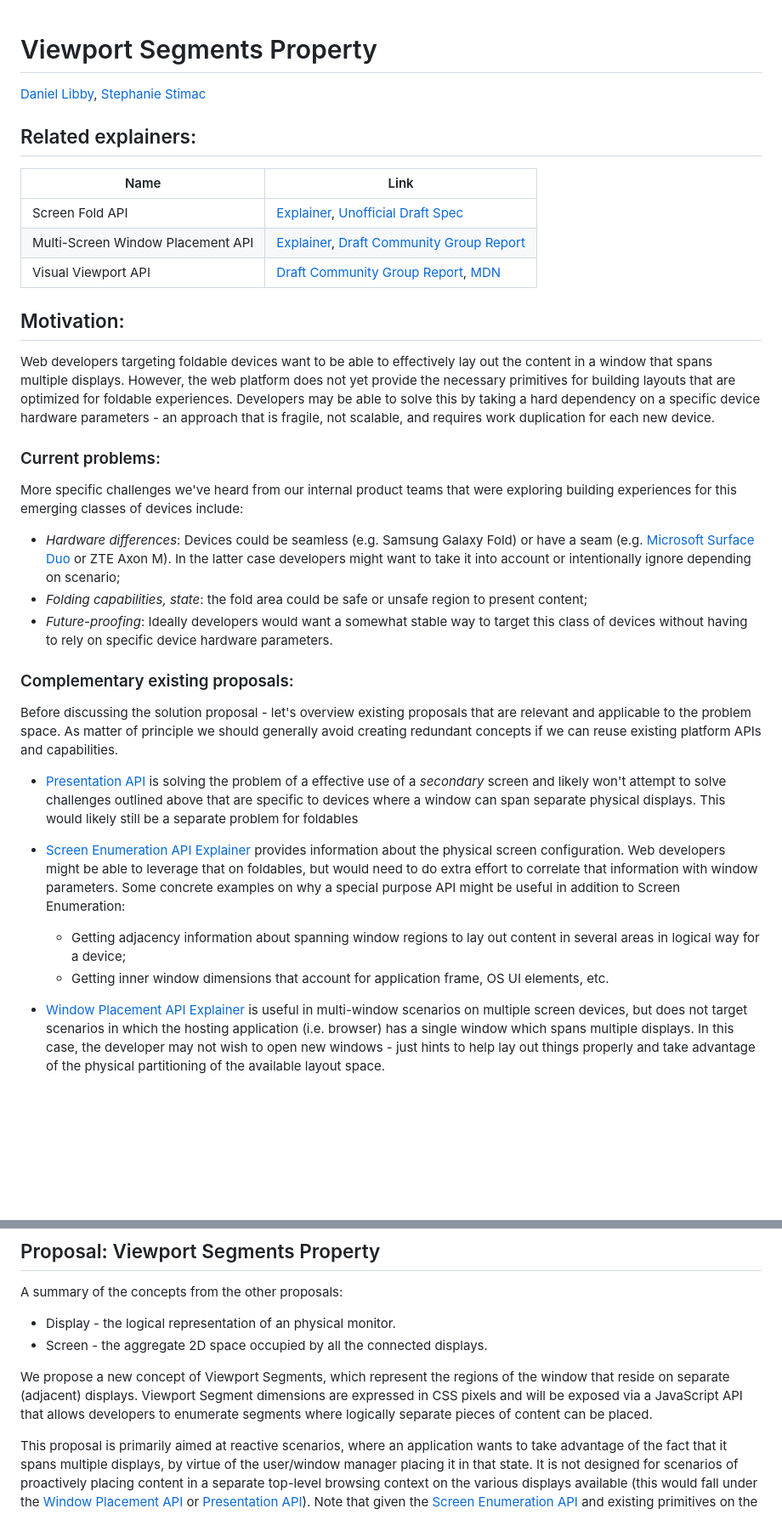
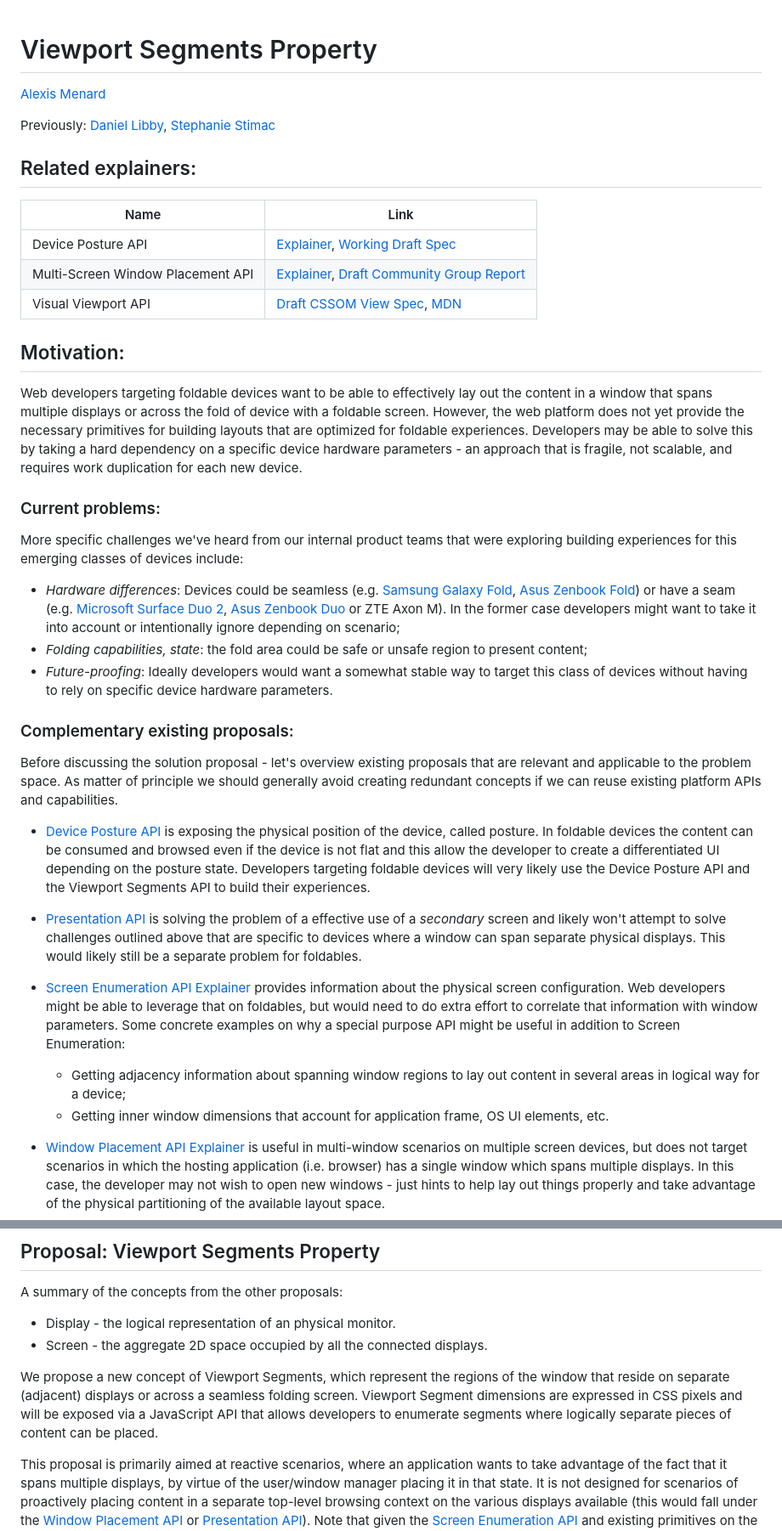
Before and after one commit to WICG/visual-viewport, a Markdown page: segments-explainer/SEGMENTS-EXPLAINER.md, 2 parts joined by grey strips. Shown at 85% size. GitHub-like rendering; blank space fills up the shorter version.

Commit message:
Update Viewport Segments explainer.
- Previous authors are not active on the document (moved on to other
projects at Microsoft or left Microsoft).
- Updated outdated links and names.
- Added new devices to properly reflect the state of the market.
- Mention the device posture api as they're complementing each other.

```diff
--- a/segments-explainer/SEGMENTS-EXPLAINER.md
+++ b/segments-explainer/SEGMENTS-EXPLAINER.md
@@ -1,5 +1,8 @@
 # Viewport Segments Property
 
+[Alexis Menard](https://github.com/darktears)
+
+Previously:
 [Daniel Libby](https://github.com/dlibby-),
 [Stephanie Stimac](https://github.com/ststimac)
 
@@ -8,18 +11,18 @@
 ## Related explainers:
 | Name | Link |
 |------|------|
-| Screen Fold API | [Explainer](https://github.com/SamsungInternet/Explainers/blob/master/Foldables/FoldState.md), [Unofficial Draft Spec](https://w3c.github.io/screen-fold/) |
+| Device Posture API | [Explainer](https://github.com/w3c/device-posture), [Working Draft Spec](https://www.w3.org/TR/device-posture/) |
 | Multi-Screen Window Placement API | [Explainer](https://github.com/webscreens/window-placement/blob/master/EXPLAINER.md), [Draft Community Group Report](https://webscreens.github.io/window-placement/) |
-| Visual Viewport API | [Draft Community Group Report](https://wicg.github.io/visual-viewport/), [MDN](https://developer.mozilla.org/en-US/docs/Web/API/Visual_Viewport_API) |
+| Visual Viewport API | [Draft CSSOM View Spec](https://drafts.csswg.org/cssom-view/#visualViewport), [MDN](https://developer.mozilla.org/en-US/docs/Web/API/Visual_Viewport_API) |
 
 ## Motivation:
-Web developers targeting foldable devices want to be able to effectively lay out the content in a window that spans multiple displays. However, the web platform does not yet provide the necessary primitives for building layouts that are optimized for foldable experiences.
+Web developers targeting foldable devices want to be able to effectively lay out the content in a window that spans multiple displays or across the fold of device with a foldable screen. However, the web platform does not yet provide the necessary primitives for building layouts that are optimized for foldable experiences.
 Developers may be able to solve this by taking a hard dependency on a specific device hardware parameters - an approach that is fragile, not scalable, and requires work duplication for each new device.
 
 ### Current problems:
 More specific challenges we've heard from our internal product teams that were exploring building experiences for this emerging classes of devices include:
 
-- *Hardware differences*: Devices could be seamless (e.g. Samsung Galaxy Fold) or have a seam (e.g. [Microsoft Surface Duo](https://www.microsoft.com/en-us/surface/devices/surface-duo) or ZTE Axon M). In the latter case developers might want to take it into account or intentionally ignore depending on scenario;
+- *Hardware differences*: Devices could be seamless (e.g. [Samsung Galaxy Fold](https://www.samsung.com/levant/smartphones/galaxy-fold/), [Asus Zenbook Fold](https://www.asus.com/laptops/for-home/zenbook/zenbook-17-fold-oled-ux9702/)) or have a seam (e.g. [Microsoft Surface Duo 2](https://www.microsoft.com/en-us/d/surface-duo-2/9408kgxp4xjl), [Asus Zenbook Duo](https://www.asus.com/us/laptops/for-home/zenbook/asus-zenbook-duo-2024-ux8406/) or ZTE Axon M). In the former case developers might want to take it into account or intentionally ignore depending on scenario;
 - *Folding capabilities, state*: the fold area could be safe or unsafe region to present content;
 - *Future-proofing*: Ideally developers would want a somewhat stable way to target this class of devices without having to rely on specific device hardware parameters.
 
@@ -27,11 +30,14 @@ More specific challenges we've heard from our internal product teams that were e
 Before discussing the solution proposal - let's overview existing proposals that are relevant and applicable to the problem space.
 As matter of principle we should generally avoid creating redundant concepts if we can reuse existing platform APIs and capabilities.
 
-- [Presentation API](https://w3c.github.io/presentation-api/) is solving the problem of a effective use of a _secondary_ screen and likely won't attempt to solve challenges outlined above that are specific to devices where a window can span separate physical displays. This would likely still be a separate problem for foldables
+- [Device Posture API](https://w3c.github.io/device-posture/) is exposing the physical position of the device, called posture. In foldable devices the content can be consumed and browsed even if the device is not flat and this allow the developer to create a differentiated UI depending on the posture state. Developers targeting foldable devices will very likely use the Device Posture API and the Viewport Segments API to build their experiences.
+
+- [Presentation API](https://w3c.github.io/presentation-api/) is solving the problem of a effective use of a _secondary_ screen and likely won't attempt to solve challenges outlined above that are specific to devices where a window can span separate physical displays. This would likely still be a separate problem for foldables.
 
 - [Screen Enumeration API Explainer](https://github.com/webscreens/screen-enumeration/blob/master/EXPLAINER.md) provides information about the physical screen configuration. Web developers might be able to leverage that on foldables, but would need to do extra effort to correlate that information with window parameters. Some concrete examples on why a special purpose API might be useful in addition to Screen Enumeration:
 	- Getting adjacency information about spanning window regions to lay out content in several areas in logical way for a device;
 	- Getting inner window dimensions that account for application frame, OS UI elements, etc.
+
 - [Window Placement API Explainer](https://github.com/webscreens/window-placement/blob/master/EXPLAINER.md) is useful in multi-window scenarios on multiple screen devices, but does not target scenarios in which the hosting application (i.e. browser) has a single window which spans multiple displays. In this case, the developer may not wish to open new windows - just hints to help lay out things properly and take advantage of the physical partitioning of the available layout space.
 
 Additionally, while not a solution in the same sense, a ["[css-media-queries] Foldables support and enablement"](https://github.com/w3c/csswg-drafts/issues/4141) issue discusses the problem space and outlines some details and touches upon outlined issues.
@@ -42,7 +48,7 @@ A summary of the concepts from the other proposals:
 * Display - the logical representation of an physical monitor.
 * Screen - the aggregate 2D space occupied by all the connected displays.
 
-We propose a new concept of Viewport Segments, which represent the regions of the window that reside on separate (adjacent) displays. Viewport Segment dimensions are expressed in CSS pixels and will be exposed via a JavaScript API that allows developers to enumerate segments where logically separate pieces of content can be placed.
+We propose a new concept of Viewport Segments, which represent the regions of the window that reside on separate (adjacent) displays or across a seamless folding screen. Viewport Segment dimensions are expressed in CSS pixels and will be exposed via a JavaScript API that allows developers to enumerate segments where logically separate pieces of content can be placed.
 
 This proposal is primarily aimed at reactive scenarios, where an application wants to take advantage of the fact that it spans multiple displays, by virtue of the user/window manager placing it in that state. It is not designed for scenarios of proactively placing content in a separate top-level browsing context on the various displays available (this would fall under the [Window Placement API](https://github.com/webscreens/window-placement/blob/master/EXPLAINER.md) or [Presentation API](https://w3c.github.io/presentation-api/)). Note that given the [Screen Enumeration API](https://github.com/webscreens/screen-enumeration/blob/master/EXPLAINER.md) and existing primitives on the Web, it is possible to write JavaScript code that intersects the rectangles of the Display and window, while taking into account devicePixelRatio in order to compute the interesting layout regions of a window spanned across displays. However this may not correctly handle corner cases of future device form factors, and thus this proposal tries to centralize access to "here are the interesting parts of the screen a developer can target or consider for presenting content" as a practical starting point.
 
```
